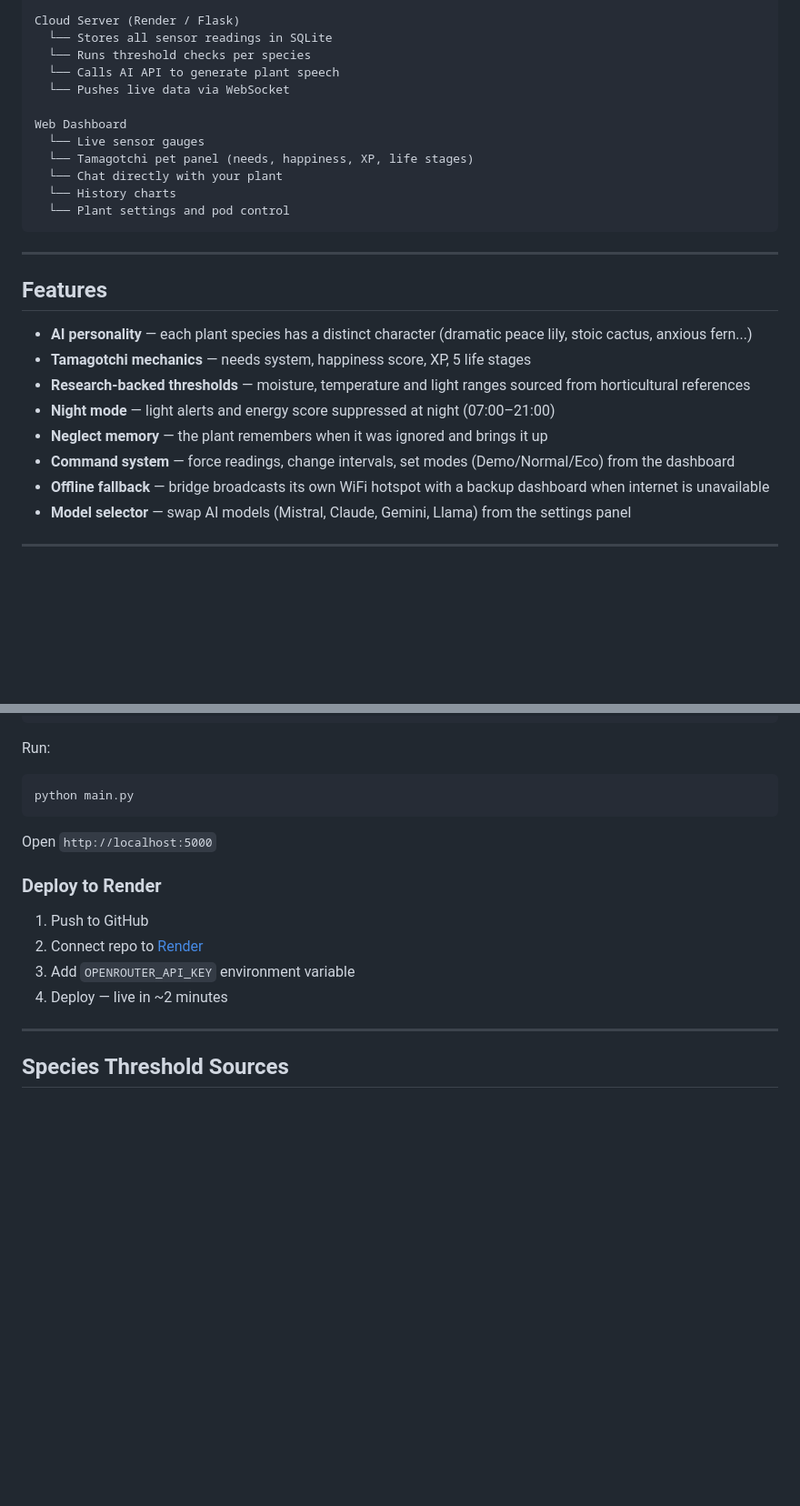
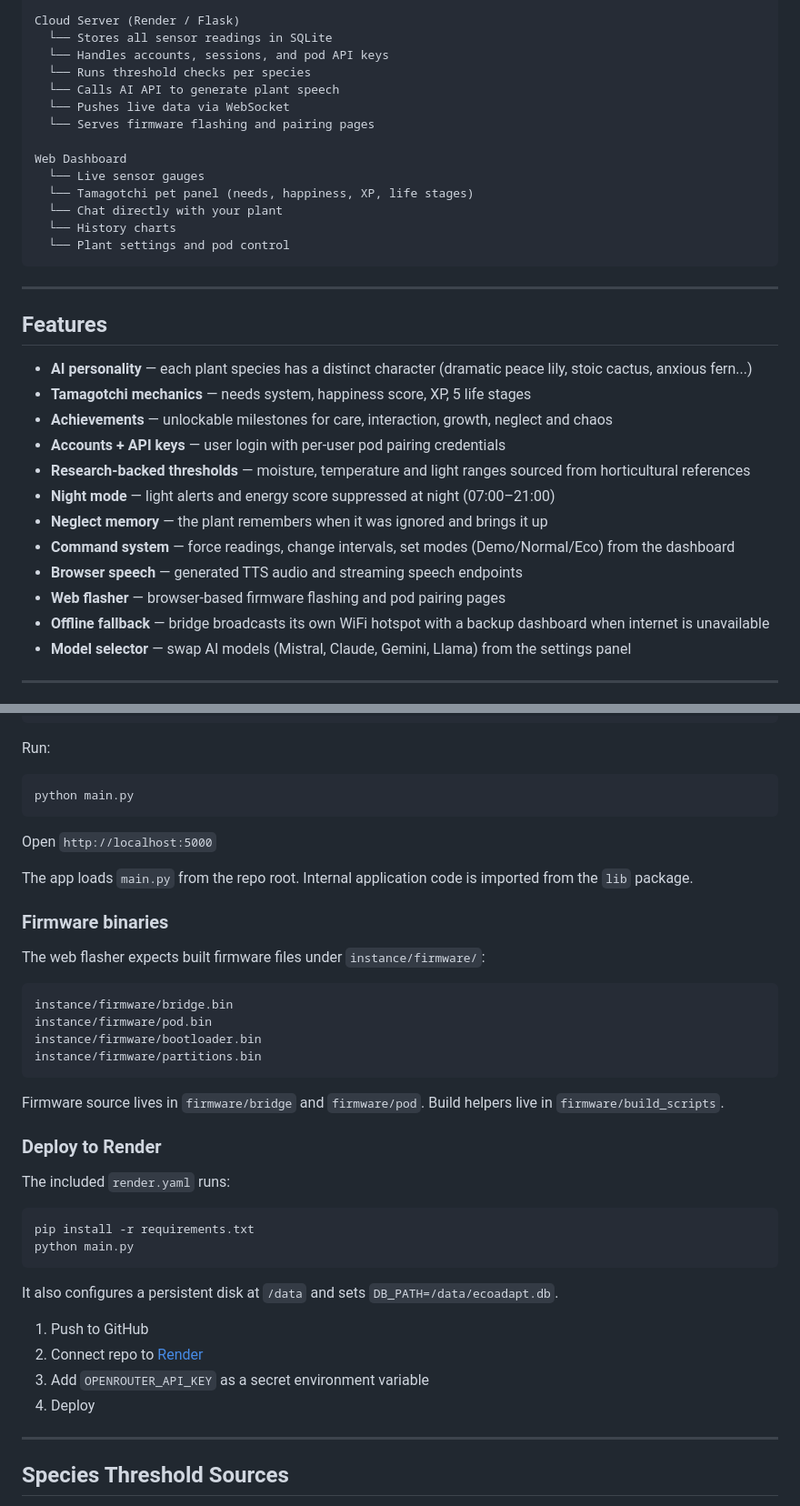
Before and after one commit to x0rgo/EcoAdapt, a Markdown page: README.md, 2 parts joined by grey strips. Shown at 91% size. Drawn GitHub-style; blank space fills up the shorter version.

````diff
--- a/README.md
+++ b/README.md
@@ -33,9 +33,11 @@ Bridge (XIAO C3 #2)
 
 Cloud Server (Render / Flask)
   └── Stores all sensor readings in SQLite
+  └── Handles accounts, sessions, and pod API keys
   └── Runs threshold checks per species
   └── Calls AI API to generate plant speech
   └── Pushes live data via WebSocket
+  └── Serves firmware flashing and pairing pages
 
 Web Dashboard
   └── Live sensor gauges
@@ -51,10 +53,14 @@ Web Dashboard
 
 - **AI personality** — each plant species has a distinct character (dramatic peace lily, stoic cactus, anxious fern...)
 - **Tamagotchi mechanics** — needs system, happiness score, XP, 5 life stages
+- **Achievements** — unlockable milestones for care, interaction, growth, neglect and chaos
+- **Accounts + API keys** — user login with per-user pod pairing credentials
 - **Research-backed thresholds** — moisture, temperature and light ranges sourced from horticultural references
 - **Night mode** — light alerts and energy score suppressed at night (07:00–21:00)
 - **Neglect memory** — the plant remembers when it was ignored and brings it up
 - **Command system** — force readings, change intervals, set modes (Demo/Normal/Eco) from the dashboard
+- **Browser speech** — generated TTS audio and streaming speech endpoints
+- **Web flasher** — browser-based firmware flashing and pod pairing pages
 - **Offline fallback** — bridge broadcasts its own WiFi hotspot with a backup dashboard when internet is unavailable
 - **Model selector** — swap AI models (Mistral, Claude, Gemini, Llama) from the settings panel
 
@@ -136,12 +160,36 @@ python main.py
 
 Open `http://localhost:5000`
 
+The app loads `main.py` from the repo root. Internal application code is imported from the `lib` package.
+
+### Firmware binaries
+
+The web flasher expects built firmware files under `instance/firmware/`:
+
+```text
+instance/firmware/bridge.bin
+instance/firmware/pod.bin
+instance/firmware/bootloader.bin
+instance/firmware/partitions.bin
+```
+
+Firmware source lives in `firmware/bridge` and `firmware/pod`. Build helpers live in `firmware/build_scripts`.
+
 ### Deploy to Render
+
+The included `render.yaml` runs:
+
+```bash
+pip install -r requirements.txt
+python main.py
+```
+
+It also configures a persistent disk at `/data` and sets `DB_PATH=/data/ecoadapt.db`.
 
 1. Push to GitHub
 2. Connect repo to [Render](https://render.com)
-3. Add `OPENROUTER_API_KEY` environment variable
-4. Deploy — live in ~2 minutes
+3. Add `OPENROUTER_API_KEY` as a secret environment variable
+4. Deploy
 
 ---
 
````
Also changed, not shown: other parts of README.md (+32 -14 lines).
